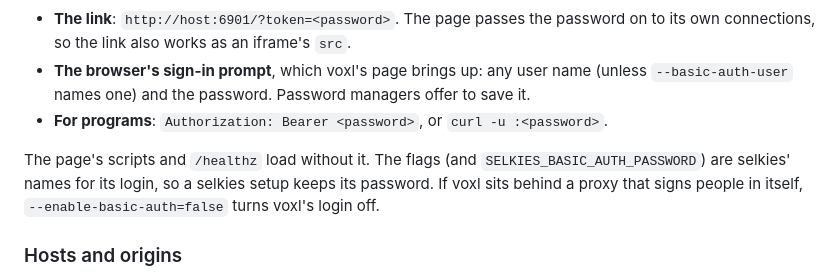
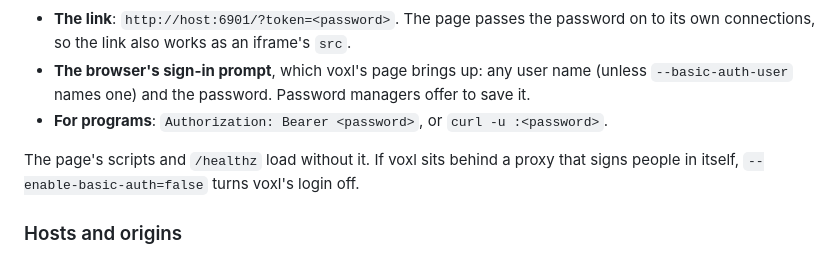
Before and after one commit to tembo/voxl, a Markdown page: README.md, the part around the change. GitHub-like rendering.

Commit message:
docs: drop the selkies note from the Login section

```diff
--- a/README.md
+++ b/README.md
@@ -124,10 +124,8 @@ one up when it starts and prints a link that signs you in. There are three ways
   `--basic-auth-user` names one) and the password. Password managers offer to save it.
 - **For programs**: `Authorization: Bearer <password>`, or `curl -u :<password>`.
 
-The page's scripts and `/healthz` load without it. The flags (and
-`SELKIES_BASIC_AUTH_PASSWORD`) are selkies' names for its login, so a selkies setup
-keeps its password. If voxl sits behind a proxy that signs people in itself,
-`--enable-basic-auth=false` turns voxl's login off.
+The page's scripts and `/healthz` load without it. If voxl sits behind a proxy that signs
+people in itself, `--enable-basic-auth=false` turns voxl's login off.
 
 ### Hosts and origins
 
```
